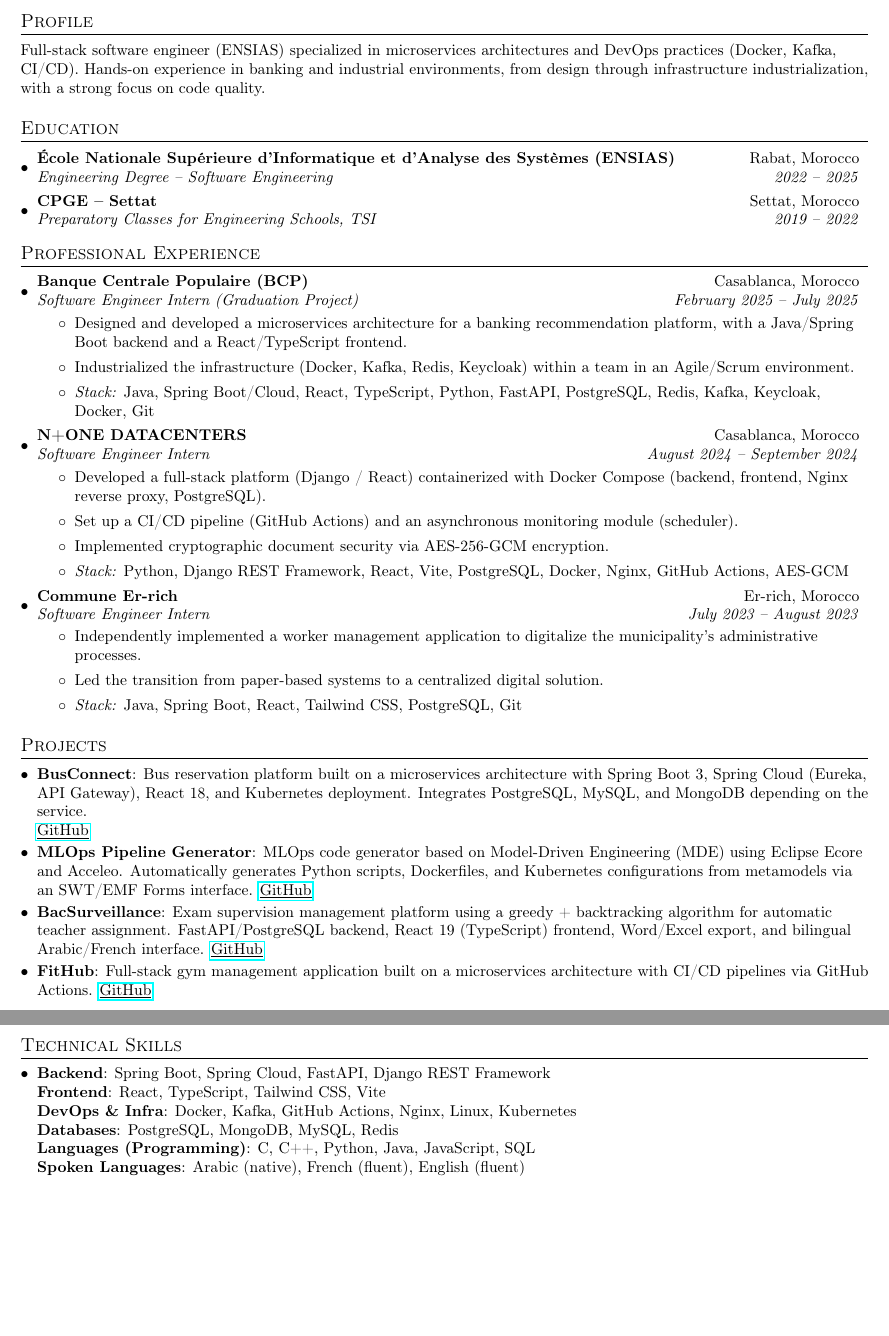
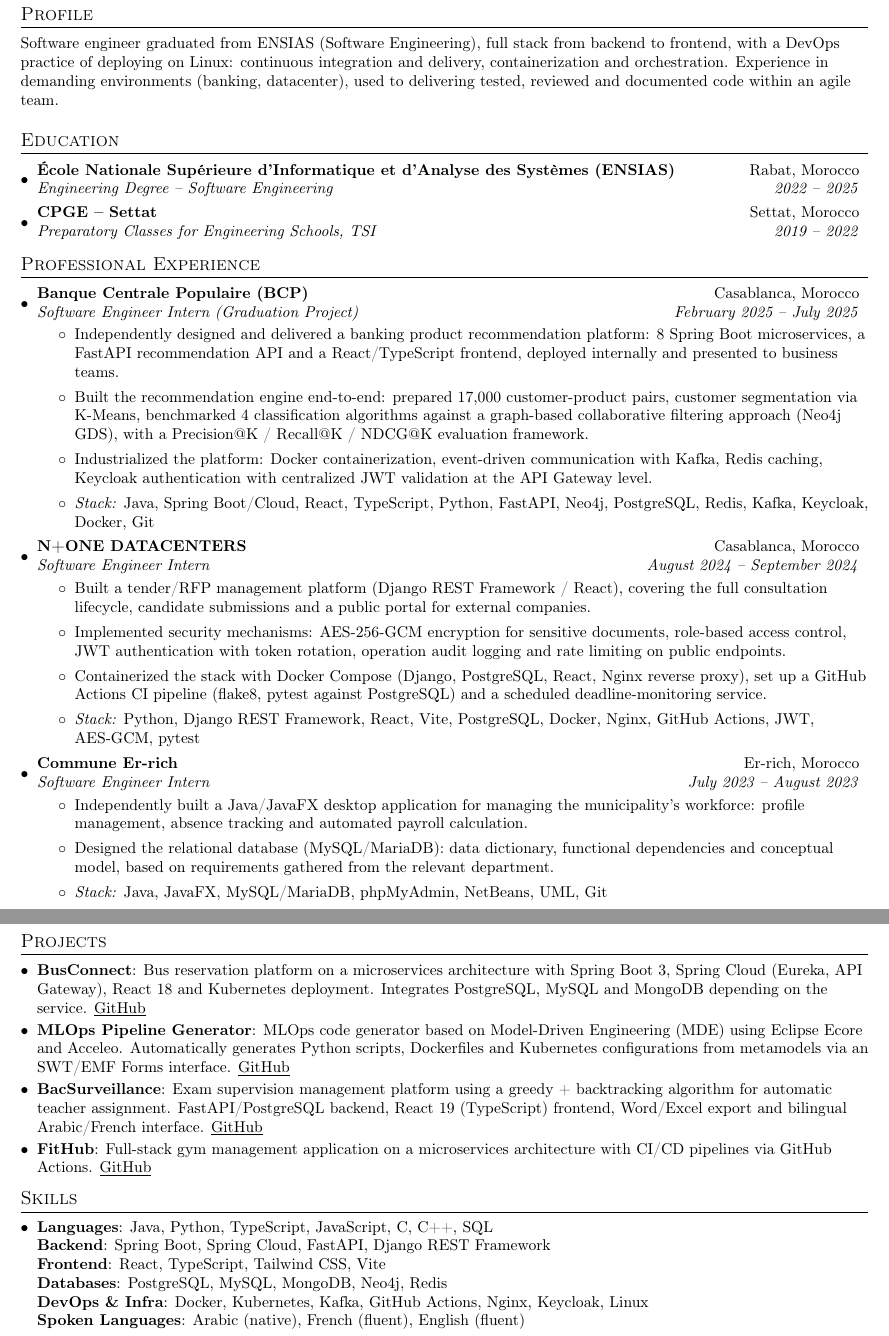
Before and after one commit to HexNebula/HexNebula.github.io, a LaTeX CV (resume-src/resume-en.tex): two parts of pages 1 and 2 of 2, joined at a grey line, cut so that both start at the same text, the shorter picture padded with empty space. Compiled offline with pdfLaTeX.

Commit message:
Bring English resume to parity with French version
Same depth: quantified BCP recommendation-engine work (K-Means,
Neo4j GDS, Precision/Recall/NDCG), N+ONE security detail (JWT
rotation, audit logging, rate limiting), and photo header.

```diff
--- a/resume-src/resume-en.tex
+++ b/resume-src/resume-en.tex
@@ -17,0 +22 @@
+\hypersetup{
@@ -17,0 +30 @@
+\newif\ifphoto
@@ -81 +101,0 @@
-\vspace{4pt}
@@ -82,7 +123,7 @@
 
 \section{Profile}
 \small{
-Full-stack software engineer (ENSIAS) specialized in microservices architectures and DevOps practices (Docker, Kafka, CI/CD). Hands-on experience in banking and industrial environments, from design through infrastructure industrialization, with a strong focus on code quality.
+Software engineer graduated from ENSIAS (Software Engineering), full stack from backend to frontend, with a DevOps practice of deploying on Linux: continuous integration and delivery, containerization and orchestration. Experience in demanding environments (banking, datacenter), used to delivering tested, reviewed and documented code within an agile team.
 }
 
 %-----------EDUCATION-----------------
@@ -104,29 +145,51 @@
   {Banque Centrale Populaire (BCP)}{Casablanca, Morocco}
   {Software Engineer Intern (Graduation Project)}{February 2025 -- July 2025}
   \resumeItemListStart
-    \item \small{\justifying{Designed and developed a microservices architecture for a banking recommendation platform, with a Java/Spring Boot backend and a React/TypeScript frontend.}}
-    \item \small{\justifying{Industrialized the infrastructure (Docker, Kafka, Redis, Keycloak) within a team in an Agile/Scrum environment.}}
-    \item \small{\justifying{\textit{Stack:} Java, Spring Boot/Cloud, React, TypeScript, Python, FastAPI, PostgreSQL, Redis, Kafka, Keycloak, Docker, Git}}
+    \item Independently designed and delivered a banking product recommendation platform:
+      8 Spring Boot microservices, a FastAPI recommendation API and a React/TypeScript
+      frontend, deployed internally and presented to business teams.
+    \item Built the recommendation engine end-to-end: prepared 17,000 customer-product
+      pairs, customer segmentation via K-Means, benchmarked 4 classification algorithms
+      against a graph-based collaborative filtering approach (Neo4j GDS), with a
+      Precision@K / Recall@K / NDCG@K evaluation framework.
+    \item Industrialized the platform: Docker containerization, event-driven communication
+      with Kafka, Redis caching, Keycloak authentication with centralized JWT validation
+      at the API Gateway level.
+    \item \textit{Stack:} Java, Spring Boot/Cloud, React, TypeScript, Python, FastAPI, Neo4j,
+      PostgreSQL, Redis, Kafka, Keycloak, Docker, Git
   \resumeItemListEnd
 
 \resumeSubheading
   {N+ONE DATACENTERS}{Casablanca, Morocco}
   {Software Engineer Intern}{August 2024 -- September 2024}
   \resumeItemListStart
-    \item \small{\justifying{Developed a full-stack platform (Django / React) containerized with Docker Compose (backend, frontend, Nginx reverse proxy, PostgreSQL).}}
-    \item \small{\justifying{Set up a CI/CD pipeline (GitHub Actions) and an asynchronous monitoring module (scheduler).}}
-    \item \small{\justifying{Implemented cryptographic document security via AES-256-GCM encryption.}}
-    \item \small{\justifying{\textit{Stack:} Python, Django REST Framework, React, Vite, PostgreSQL, Docker, Nginx, GitHub Actions, AES-GCM}}
+    \item Built a tender/RFP management platform (Django REST Framework / React), covering
+      the full consultation lifecycle, candidate submissions and a public portal for
+      external companies.
+    \item Implemented security mechanisms: AES-256-GCM encryption for sensitive documents,
+      role-based access control, JWT authentication with token rotation, operation audit
+      logging and rate limiting on public endpoints.
+    \item Containerized the stack with Docker Compose (Django, PostgreSQL, React, Nginx
+      reverse proxy), set up a GitHub Actions CI pipeline (flake8, pytest against
+      PostgreSQL) and a scheduled deadline-monitoring service.
+    \item \textit{Stack:} Python, Django REST Framework, React, Vite, PostgreSQL, Docker,
+      Nginx, GitHub Actions, JWT, AES-GCM, pytest
   \resumeItemListEnd
 
+\ifshowstageonea
 \resumeSubheading
   {Commune Er-rich}{Er-rich, Morocco}
   {Software Engineer Intern}{July 2023 -- August 2023}
   \resumeItemListStart
-    \item \small{\justifying{Independently implemented a worker management application to digitalize the municipality's administrative processes.}}
-    \item \small{\justifying{Led the transition from paper-based systems to a centralized digital solution.}}
-    \item \small{\justifying{\textit{Stack:} Java, Spring Boot, React, Tailwind CSS, PostgreSQL, Git}}
+    \item Independently built a Java/JavaFX desktop application for managing the
+      municipality's workforce: profile management, absence tracking and automated
+      payroll calculation.
+    \item Designed the relational database (MySQL/MariaDB): data dictionary, functional
+      dependencies and conceptual model, based on requirements gathered from the
+      relevant department.
+    \item \textit{Stack:} Java, JavaFX, MySQL/MariaDB, phpMyAdmin, NetBeans, UML, Git
   \resumeItemListEnd
+\fi
 
 \resumeSubHeadingListEnd
 
@@ -134,31 +197,31 @@
 \section{Projects}
   \resumeSubHeadingListStart
     \resumeSubItem{BusConnect}
-      {Bus reservation platform built on a microservices architecture with Spring Boot 3, Spring Cloud (Eureka, API Gateway), React 18, and Kubernetes deployment. Integrates PostgreSQL, MySQL, and MongoDB depending on the service.\newline
+      {Bus reservation platform on a microservices architecture with Spring Boot 3, Spring Cloud (Eureka, API Gateway), React 18 and Kubernetes deployment. Integrates PostgreSQL, MySQL and MongoDB depending on the service.
       \href{https://github.com/HexNebula/BusManagementV2}{\underline{GitHub}}}
       \vspace{2pt}
     \resumeSubItem{MLOps Pipeline Generator}
-      {MLOps code generator based on Model-Driven Engineering (MDE) using Eclipse Ecore and Acceleo. Automatically generates Python scripts, Dockerfiles, and Kubernetes configurations from metamodels via an SWT/EMF Forms interface.
+      {MLOps code generator based on Model-Driven Engineering (MDE) using Eclipse Ecore and Acceleo. Automatically generates Python scripts, Dockerfiles and Kubernetes configurations from metamodels via an SWT/EMF Forms interface.
       \href{https://github.com/HexNebula/MLOps-Pipeline-Code-Generator}{\underline{GitHub}}}
       \vspace{2pt}
     \resumeSubItem{BacSurveillance}
-      {Exam supervision management platform using a greedy + backtracking algorithm for automatic teacher assignment. FastAPI/PostgreSQL backend, React 19 (TypeScript) frontend, Word/Excel export, and bilingual Arabic/French interface.
+      {Exam supervision management platform using a greedy + backtracking algorithm for automatic teacher assignment. FastAPI/PostgreSQL backend, React 19 (TypeScript) frontend, Word/Excel export and bilingual Arabic/French interface.
       \href{https://github.com/HexNebula/BacSurveillance}{\underline{GitHub}}}
       \vspace{2pt}
     \resumeSubItem{FitHub}
-      {Full-stack gym management application built on a microservices architecture with CI/CD pipelines via GitHub Actions.
+      {Full-stack gym management application on a microservices architecture with CI/CD pipelines via GitHub Actions.
       \href{https://github.com/HexNebula/fitnesshub-backend}{\underline{GitHub}}}
   \resumeSubHeadingListEnd
 
 %-----------SKILLS-----------------
-\section{Technical Skills}
+\section{Skills}
   \resumeSubHeadingListStart
     \item{
+      \textbf{Languages}{: Java, Python, TypeScript, JavaScript, C, C++, SQL} \\
       \textbf{Backend}{: Spring Boot, Spring Cloud, FastAPI, Django REST Framework} \\
       \textbf{Frontend}{: React, TypeScript, Tailwind CSS, Vite} \\
-      \textbf{DevOps \& Infra}{: Docker, Kafka, GitHub Actions, Nginx, Linux, Kubernetes} \\
-      \textbf{Databases}{: PostgreSQL, MongoDB, MySQL, Redis} \\
-      \textbf{Languages (Programming)}{: C, C++, Python, Java, JavaScript, SQL} \\
+      \textbf{Databases}{: PostgreSQL, MySQL, MongoDB, Neo4j, Redis} \\
+      \textbf{DevOps \& Infra}{: Docker, Kubernetes, Kafka, GitHub Actions, Nginx, Keycloak, Linux} \\
       \textbf{Spoken Languages}{: Arabic (native), French (fluent), English (fluent)}
     }
   \resumeSubHeadingListEnd
```
Also changed, not shown: resume-src/resume-en.tex (74 more changed lines), 2 other files.
